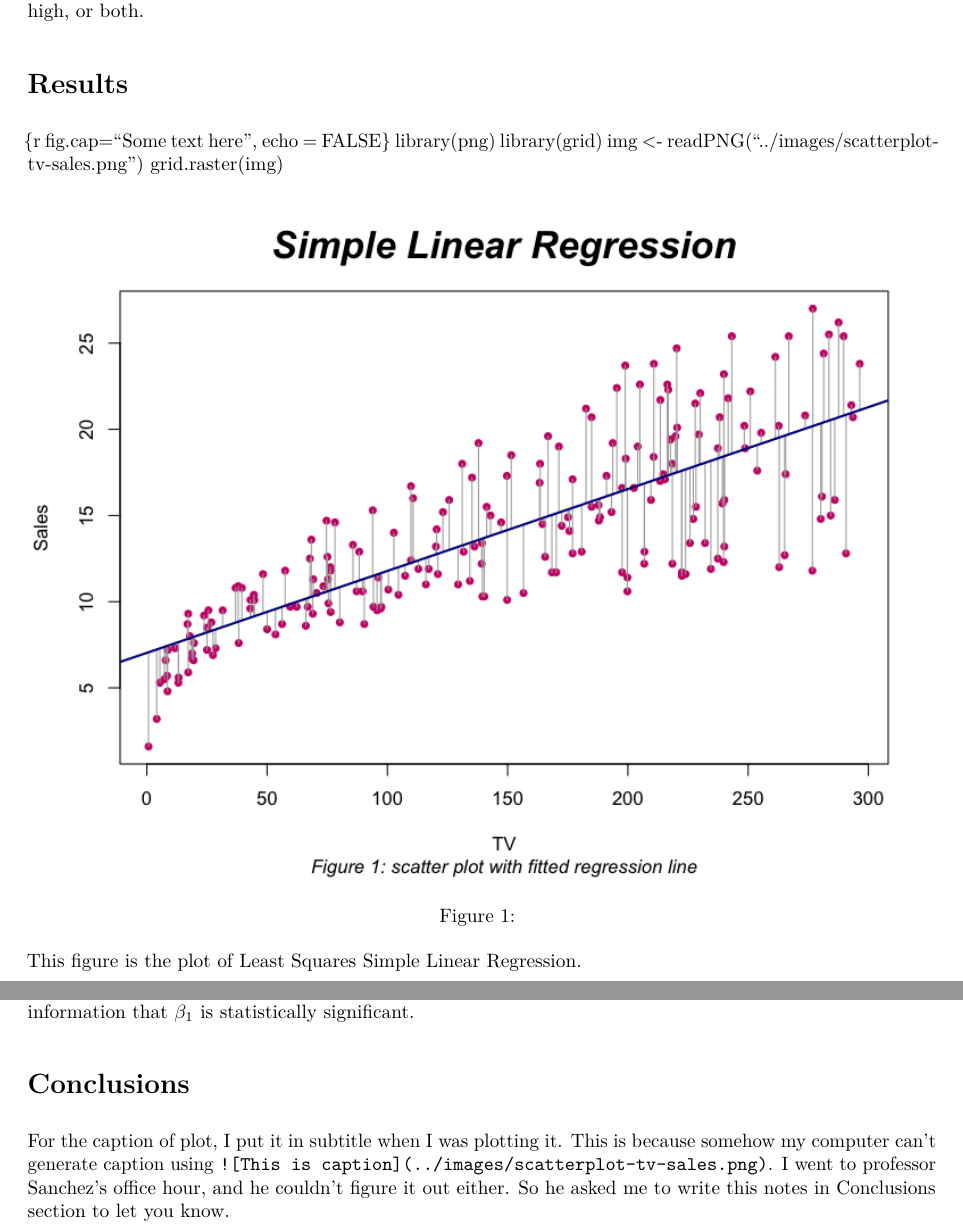
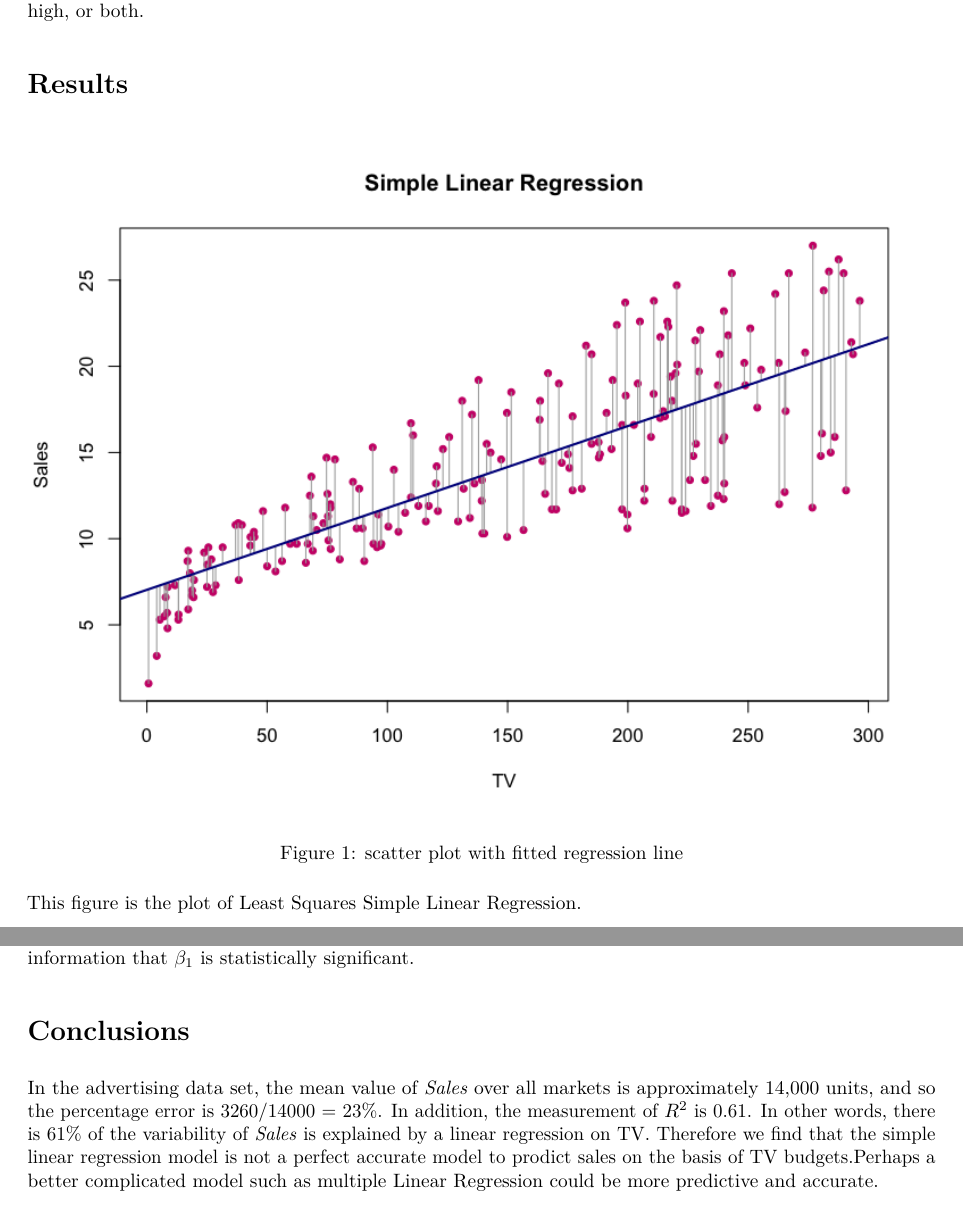
Before and after one commit to MandyZhangxy/stat159-fall2016-hw02, an R Markdown document (report/report.Rmd): two parts of pages 3 and 4 of 4, joined at a grey line, cut so that both start at the same text. The pictures show the output file report/report.pdf that the author committed with the source.

Commit message:
refined 1st time

```diff
--- a/report/report.Rmd
+++ b/report/report.Rmd
@@ -74,13 +74,7 @@ An $R^2$ statistic that is close to 1 indicates taht a large proportion of the v
 
 # Results
 
-{r fig.cap="Some text here", echo = FALSE}
-library(png)
-library(grid)
-img <- readPNG("../images/scatterplot-tv-sales.png")
-grid.raster(img)
-
-![](../images/scatterplot-tv-sales.png)
+![scatter plot with fitted regression line](../images/scatterplot-tv-sales.png)
 
 This figure is the plot of Least Squares Simple Linear Regression.
 
@@ -115,7 +111,6 @@ print(xtable(qq, type = "html", caption = "Regression Quality Indices"),comment
 
 In Table 2, the RSE is 3.26, which means that actual sales in each market deviate from the true regression line by approximately 3.260 units, on average. If the model were correct and the true values of the unknown coefficients $\hat{\beta_0}$ and $\hat{\beta_1}$ were known exactly, any prediction of sales on the basis of *TV* advertising would still be off by about 3,260 units on average. The $R^2$ is 0.61, and so just under two-thirds of the variability in *sales* is explained by a linear regression on *TV*. In F-statistics, the null hypothesis is that the coefficient $\beta_1$ is almost equals to 0 which means *TV* has no linear relationship with *Sales*. The bigger the value of F, the stronger to rejects the null. Therefore, in Table 2, $F = 312.14$ is relatively very large. Therefore, it gives the information that $\beta_1$ is statistically significant.
 
+# Conclusions
 
-
-# Conclusions
-For the caption of plot, I put it in subtitle when I was plotting it. This is because somehow my computer can't generate caption using `![This is caption](../images/scatterplot-tv-sales.png)`. I went to professor Sanchez's office hour, and he couldn't figure it out either. So he asked me to write this notes in Conclusions section to let you know.
+In the advertising data set, the mean value of *Sales* over all markets is approximately 14,000 units, and so the percentage error is 3260/14000 = 23%. In addition, the measurement of $R^2$ is 0.61. In other words, there is 61% of the variability of *Sales* is explained by a linear regression on TV. Therefore we find that the simple linear regression model is not a perfect accurate model to prodict sales on the basis of TV budgets.Perhaps a better complicated model such as multiple Linear Regression could be more predictive and accurate.
```
Also changed, not shown: code/regression-script.R (+1 -3 lines), images/histogram-sales.pdf, images/histogram-tv.pdf, images/scatterplot-tv-sales.pdf, images/scatterplot-tv-sales.png, report/report.pdf, report/report.Rmd (4 more changed lines).
